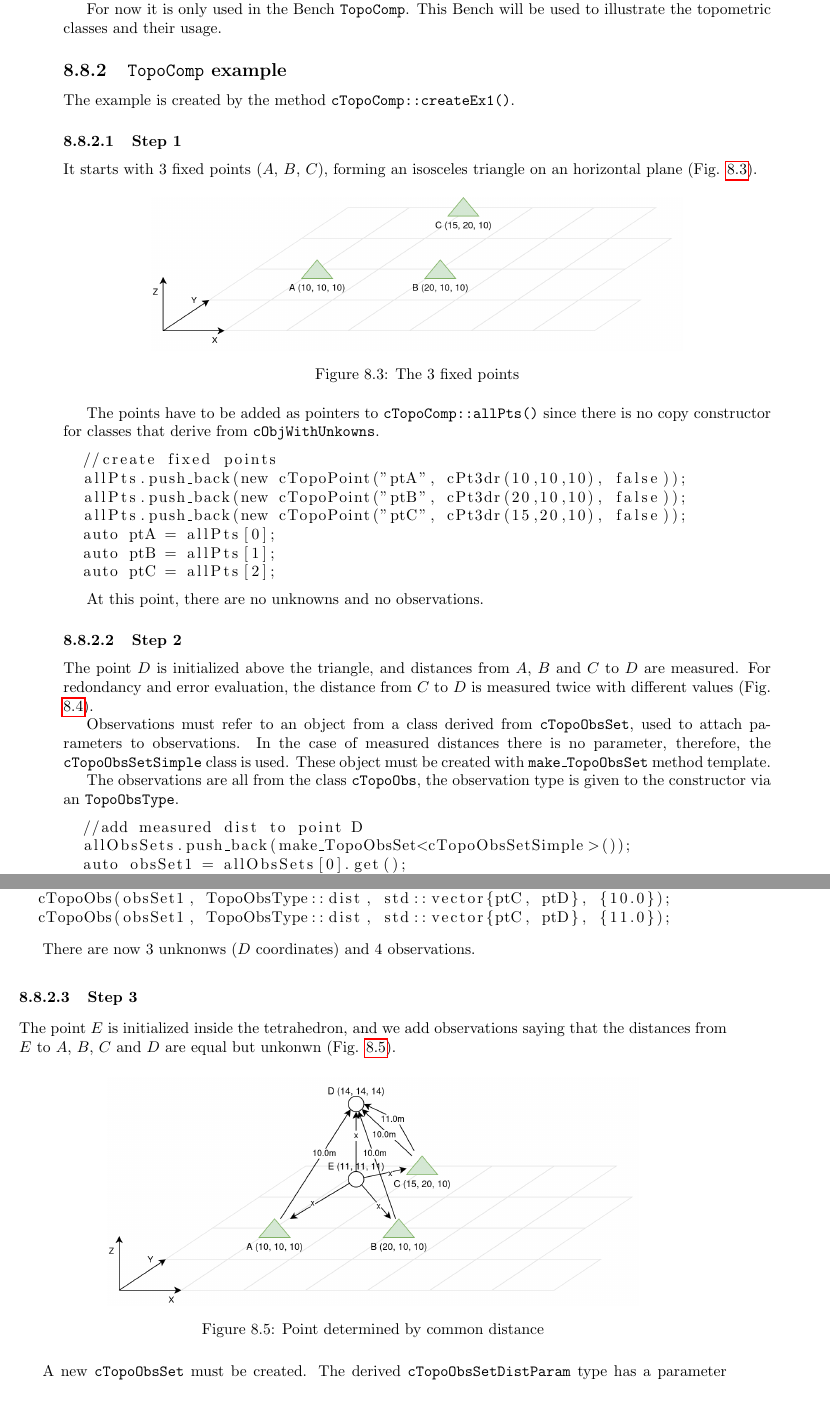
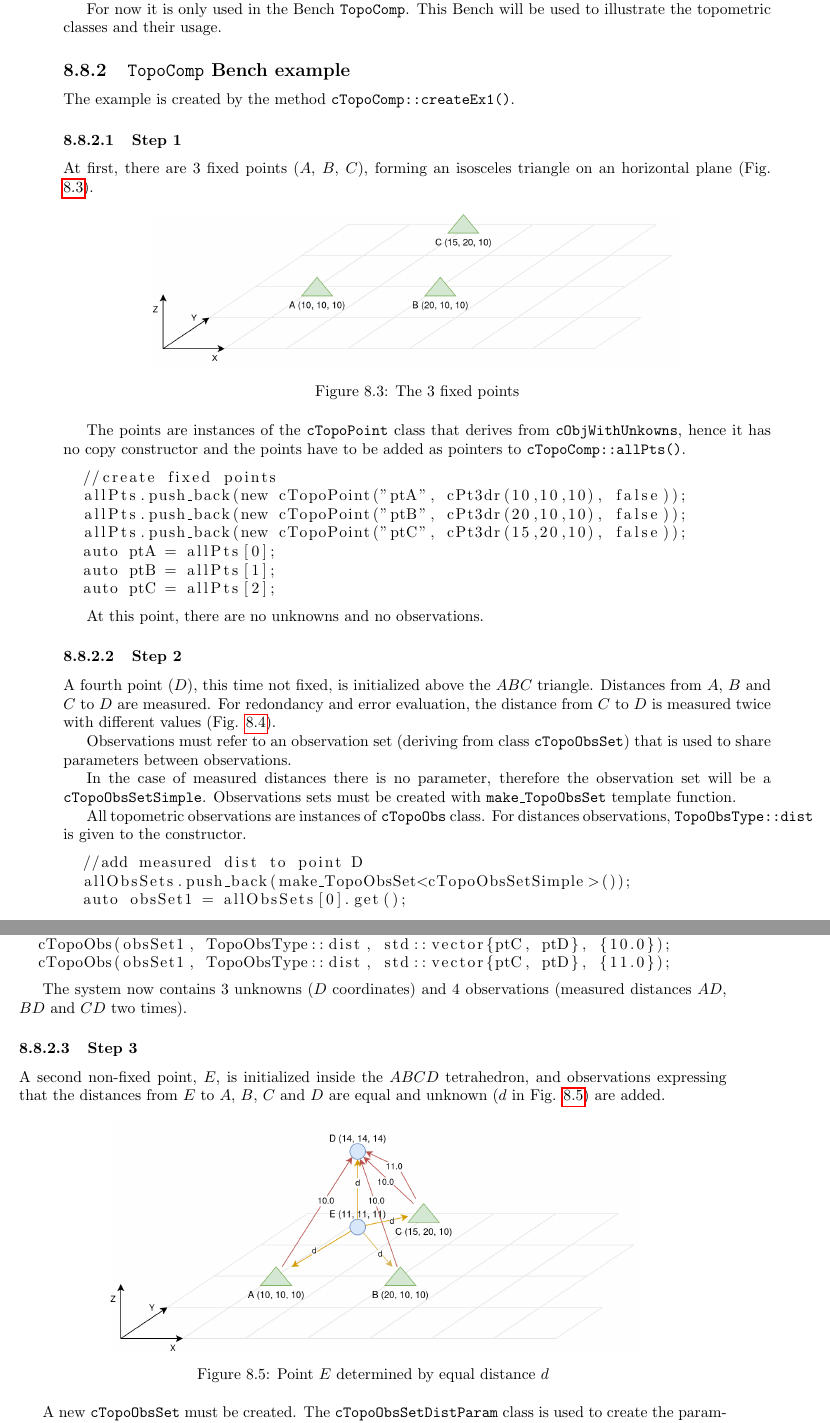
Before and after one commit to micmac-V2/MMVII, a LaTeX thesis (Doc/Doc2007.tex, which reads Doc/Programmer/NonLinearOptim.tex): two parts of pages 69 and 70 of 94, joined at a grey line, cut so that both start at the same text, the shorter picture padded with empty space. Compiled offline with pdfLaTeX.

Commit message:
doc TopoComp

```diff
--- a/Doc/Programmer/NonLinearOptim.tex
+++ b/Doc/Programmer/NonLinearOptim.tex
@@ -1203,13 +1203,14 @@ For now it is only used in the Bench \texttt{TopoComp}.
 This Bench will be used to illustrate the topometric classes and their usage.
 
 
-\subsection{\texttt{TopoComp} example}
+\subsection{\texttt{TopoComp} Bench example}
+\label{subsec:topoBench}
 
 The example is created by the method \texttt{cTopoComp::createEx1()}.
 
 \subsubsection{Step 1}
 
-It starts with 3 fixed points ($A$, $B$, $C$), forming an isosceles triangle
+At first, there are 3 fixed points ($A$, $B$, $C$), forming an isosceles triangle
 on an horizontal plane (Fig. \ref{fig:topoEx1}).
 
 \begin{figure}[!h]
@@ -1219,8 +1220,9 @@ on an horizontal plane (Fig. \ref{fig:topoEx1}).
 \label{fig:topoEx1}
 \end{figure}
 
-The points have to be added as pointers to \texttt{cTopoComp::allPts()} since there
-is no copy constructor for classes that derive from \texttt{cObjWithUnkowns}.
+The points are instances of the \texttt{cTopoPoint} class that
+derives from \texttt{cObjWithUnkowns}, hence it has no copy constructor and
+the points have to be added as pointers to \texttt{cTopoComp::allPts()}.
 
 \begin{lstlisting}
   //create fixed points
@@ -1237,7 +1239,8 @@ At this point, there are no unknowns and no observations.
 
 \subsubsection{Step 2}
 
-The point $D$ is initialized above the triangle, and distances from $A$, $B$ and $C$ to $D$
+A fourth point ($D$), this time not fixed, is initialized above the $ABC$ triangle.
+Distances from $A$, $B$ and $C$ to $D$
 are measured. For redondancy and error evaluation, the distance from $C$ to $D$ is measured twice
 with different values (Fig. \ref{fig:topoEx2}).
 
@@ -1248,13 +1251,14 @@ with different values (Fig. \ref{fig:topoEx2}).
 \label{fig:topoEx2}
 \end{figure}
 
-Observations must refer to an object from a class derived from \texttt{cTopoObsSet},
-used to attach parameters to observations.
-In the case of measured distances there is no parameter, therefore, the \texttt{cTopoObsSetSimple}
-class is used. These object must be created with \texttt{make\_TopoObsSet} method template.
+Observations must refer to an observation set (deriving from class \texttt{cTopoObsSet})
+that is used to share parameters between observations.
 
-The observations are all from the class \texttt{cTopoObs}, the observation type is given
-to the constructor via an \texttt{TopoObsType}.
+In the case of measured distances there is no parameter, therefore the observation set will be
+a \texttt{cTopoObsSetSimple}. Observations sets must be created with \texttt{make\_TopoObsSet} template function.
+
+All topometric observations are instances of \texttt{cTopoObs} class.
+For distances observations, \texttt{TopoObsType::dist} is given to the constructor.
 
 \begin{lstlisting}
   //add measured dist to point D
@@ -1268,22 +1272,26 @@ to the constructor via an \texttt{TopoObsType}.
   cTopoObs(obsSet1, TopoObsType::dist, std::vector{ptC, ptD}, {11.0});
 \end{lstlisting}
 
-There are now 3 unknonws ($D$ coordinates) and 4 observations.
+The system now contains 3 unknowns ($D$ coordinates) and 4 observations
+(measured distances $AD$, $BD$ and $CD$ two times).
 
 \subsubsection{Step 3}
 
-The point $E$ is initialized inside the tetrahedron, and we add observations saying that
-the distances from $E$ to $A$, $B$, $C$ and $D$ are equal but unkonwn (Fig. \ref{fig:topoEx3}).
+A second non-fixed point, $E$, is initialized inside the $ABCD$ tetrahedron,
+and observations expressing that
+the distances from $E$ to $A$, $B$, $C$ and $D$ are equal and unknown ($d$ in Fig. \ref{fig:topoEx3})
+are added.
 
 \begin{figure}[!h]
 \centering
 \includegraphics[width=12cm]{Programmer/benchtopo3.png}
-\caption{Point determined by common distance}
+\caption{Point $E$ determined by equal distance $d$}
 \label{fig:topoEx3}
 \end{figure}
 
-A new \texttt{cTopoObsSet} must be created. The derived \texttt{cTopoObsSetDistParam} type
-has a parameter that will be shared between all the observations that belongs to it
+A new \texttt{cTopoObsSet} must be created. The \texttt{cTopoObsSetDistParam} class
+is used to create the parameter corresponding to the unknown $d$.
+
 
 \begin{lstlisting}
   //add point E to an unknown common dist
```
Also changed, not shown: Doc/Programmer/benchtopo2.png, Doc/Programmer/benchtopo3.png, Doc/Programmer/NonLinearOptim.tex (15 more changed lines), 1 other file.
